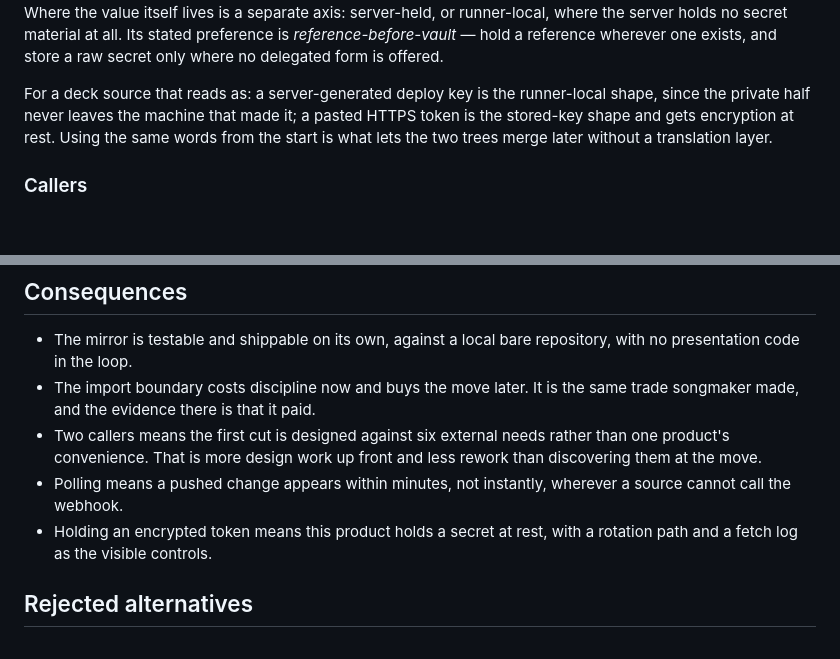
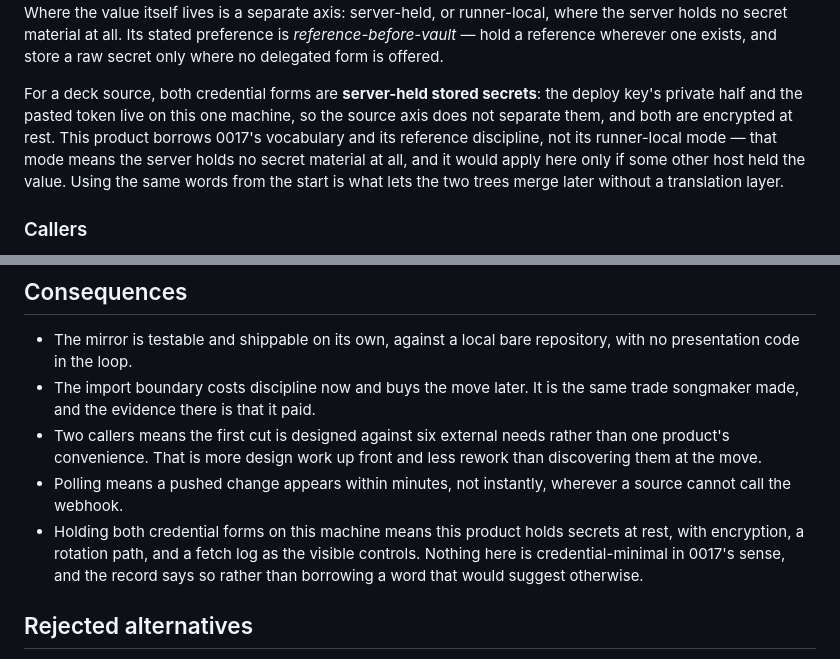
Before and after one commit to overnightworks/agent-presentator, a Markdown page: docs/decisions/0010-git-sources-mirror.md, 2 parts joined by grey strips. GitHub-like rendering; blank space fills up the shorter version.

```diff
--- a/docs/decisions/0010-git-sources-mirror.md
+++ b/docs/decisions/0010-git-sources-mirror.md
@@ -71,11 +71,14 @@ server-held, or runner-local, where the server holds no secret material at all.
 Its stated preference is *reference-before-vault* — hold a reference wherever
 one exists, and store a raw secret only where no delegated form is offered.
 
-For a deck source that reads as: a server-generated deploy key is the
-runner-local shape, since the private half never leaves the machine that made
-it; a pasted HTTPS token is the stored-key shape and gets encryption at rest.
-Using the same words from the start is what lets the two trees merge later
-without a translation layer.
+For a deck source, both credential forms are **server-held stored secrets**:
+the deploy key's private half and the pasted token live on this one machine, so
+the source axis does not separate them, and both are encrypted at rest. This
+product borrows 0017's vocabulary and its reference discipline, not its
+runner-local mode — that mode means the server holds no secret material at all,
+and it would apply here only if some other host held the value. Using the same
+words from the start is what lets the two trees merge later without a
+translation layer.
 
 ### Callers
 
@@ -118,8 +121,10 @@ is not built here.
   rework than discovering them at the move.
 - Polling means a pushed change appears within minutes, not instantly, wherever
   a source cannot call the webhook.
-- Holding an encrypted token means this product holds a secret at rest, with a
-  rotation path and a fetch log as the visible controls.
+- Holding both credential forms on this machine means this product holds
+  secrets at rest, with encryption, a rotation path, and a fetch log as the
+  visible controls. Nothing here is credential-minimal in 0017's sense, and the
+  record says so rather than borrowing a word that would suggest otherwise.
 
 ## Rejected alternatives
 
```
Also changed, not shown: docs/decisions/0003-libraries-for-models-and-auth.md (+18 -11 lines), docs/decisions/0012-themes-and-language.md (+18 -8 lines).
